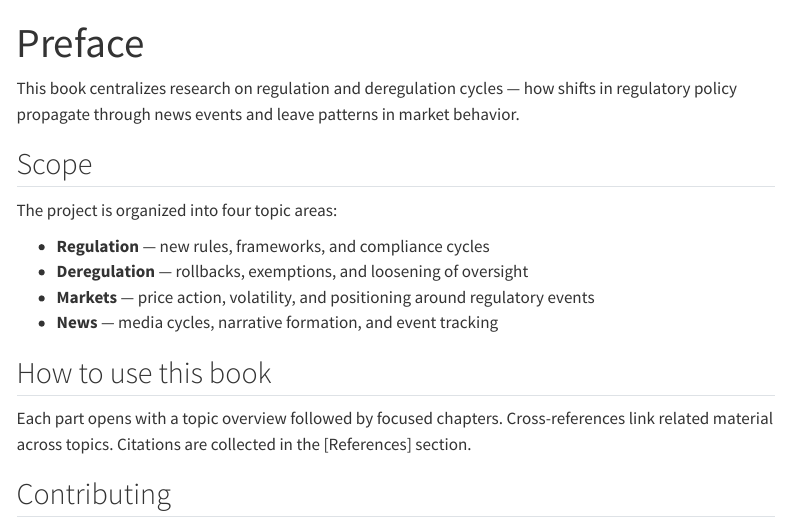
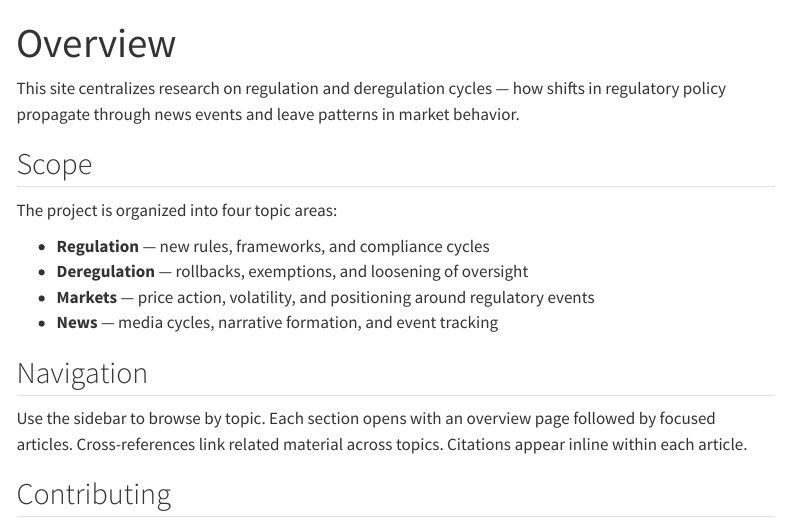
Before and after one commit to jakeYeager/grizz-cycle-watch, a Quarto document (index.qmd): the page in a window 1100 px wide, from its top. Rendered offline with R 4.5, knitr and Pandoc in place of Quarto, with nearby package versions; menus at the side of the page are left out.

Commit message:
Pivot project from Quarto book to website; drop centralized references
- _quarto.yml: type: book → type: website, output-dir: _book → _site,
  restructured navigation to docked sidebar with section:/contents: groups
- Removed global bibliography: key and references.qmd (empty stub);
  citations will live inline per page, with opt-in per-page bibliography:
  frontmatter when BibTeX migration runs
- index.qmd: dropped book/preface framing, updated to site/wiki language
- inbox-triage rule: updated _quarto.yml examples and citation guidance
  to match website sidebar pattern and per-page citation model

Co-Authored-By: Claude Sonnet 4.6 <noreply@anthropic.com>

```diff
--- a/_quarto.yml
+++ b/_quarto.yml
@@ -1,5 +1,4 @@
 project:
-  type: book
-  output-dir: _book
+  type: website
+  output-dir: _site
 
-book:
@@ -9,4 +6,0 @@ book:
-  chapters:
-    - index.qmd
-    - part: regulation/index.qmd
-      chapters:
@@ -16,5 +6,0 @@ book:
-    - part: deregulation/index.qmd
-      chapters:
-        - deregulation/patterns.qmd
-    - part: markets/index.qmd
-      chapters:
@@ -25,2 +6,0 @@ book:
-    - part: news/index.qmd
-      chapters:
@@ -31 +6,0 @@ book:
-    - references.qmd
@@ -34,0 +9 @@ bibliography: references.bib
+  sidebar:
@@ -34,0 +14 @@ bibliography: references.bib
+      - section: "Regulation"
@@ -34,0 +20 @@ bibliography: references.bib
+      - section: "Deregulation"
@@ -34,0 +24 @@ bibliography: references.bib
+      - section: "Markets"
@@ -34,0 +31 @@ bibliography: references.bib
+      - section: "News"
--- a/index.qmd
+++ b/index.qmd
@@ -1,8 +1,8 @@
 ---
-title: Preface
+title: Overview
 ---
 
-This book centralizes research on regulation and deregulation cycles — how shifts in regulatory policy propagate through news events and leave patterns in market behavior.
+This site centralizes research on regulation and deregulation cycles — how shifts in regulatory policy propagate through news events and leave patterns in market behavior.
 
 ## Scope
 
@@ -13,9 +13,9 @@ The project is organized into four topic areas:
 - **Markets** — price action, volatility, and positioning around regulatory events
 - **News** — media cycles, narrative formation, and event tracking
 
-## How to use this book
+## Navigation
 
-Each part opens with a topic overview followed by focused chapters. Cross-references link related material across topics. Citations are collected in the [References] section.
+Use the sidebar to browse by topic. Each section opens with an overview page followed by focused articles. Cross-references link related material across topics. Citations appear inline within each article.
 
 ## Contributing
 
```
Also changed, not shown: references.qmd (deleted, +0 -1 lines), .claude/rules/inbox-triage.md, _quarto.yml (43 more changed lines).
